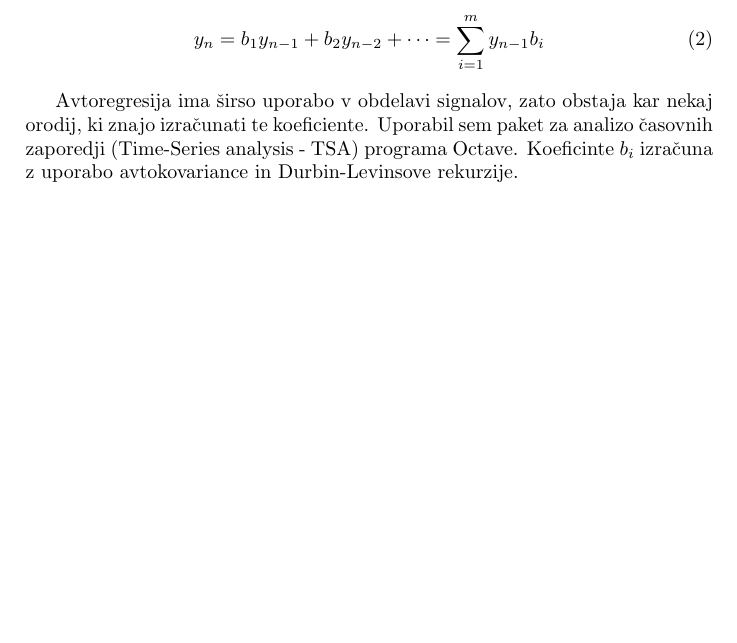
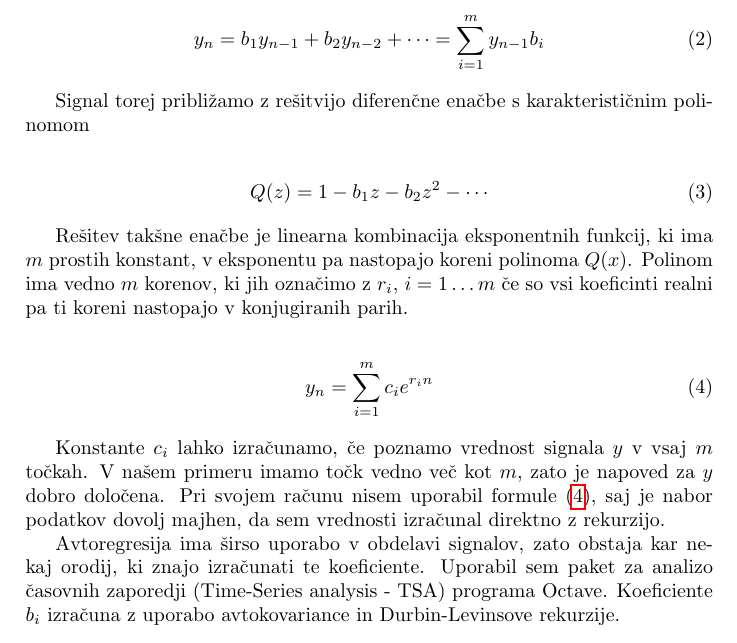
Before and after one commit to Noughmad/Sola, a LaTeX document (Modelska Analiza/201/miha_cancula_201.tex): part of page 1 of 3, cut so that both start at the same text, the shorter picture padded with empty space. Compiled offline with pdfLaTeX.

Commit message:
Vec enacb o diferencnih enacbah

```diff
--- a/Modelska Analiza/201/miha_cancula_201.tex
+++ b/Modelska Analiza/201/miha_cancula_201.tex
@@ -42,7 +43,22 @@ Spekter mo"ci vhodnega signala smo pribli"zali z izrazom, ki ima v imenovalcu po
  y_n = b_1 y_{n-1} + b_2 y_{n-2} + \cdots = \sum_{i=1}^m y_{n-1} b_i
 \end{align}
 
-Avtoregresija ima "sirso uporabo v obdelavi signalov, zato obstaja kar nekaj orodij, ki znajo izra"cunati te koeficiente. Uporabil sem paket za analizo "casovnih zaporedji (Time-Series analysis - TSA) programa Octave. Koeficinte $b_i$ izra"cuna z uporabo avtokovariance in Durbin-Levinsove rekurzije.
+Signal torej pribli"zamo z re"sitvijo diferen"cne ena"cbe s karakteristi"cnim polinomom
+
+\begin{align}
+ Q(z) &= 1 - b_1 z - b_2 z^2 - \cdots
+\end{align}
+
+Re"sitev tak"sne ena"cbe je linearna kombinacija eksponentnih funkcij, ki ima $m$ prostih konstant, v eksponentu pa nastopajo koreni polinoma $Q(x)$. Polinom ima vedno $m$ korenov, ki jih ozna"cimo z $r_i$, $i=1\ldots m$ "ce so vsi koeficinti realni pa ti koreni nastopajo v konjugiranih parih.
+
+\begin{align}
+\label{eq:dif-exp}
+ y_n = \sum_{i=1}^{m} c_i e^{r_i n}
+\end{align}
+
+Konstante $c_i$ lahko izra"cunamo, "ce poznamo vrednost signala $y$ v vsaj $m$ to"ckah. V na"sem primeru imamo to"ck vedno ve"c kot $m$, zato je napoved za $y$ dobro dolo"cena. Pri svojem ra"cunu nisem uporabil formule (\ref{eq:dif-exp}), saj je nabor podatkov dovolj majhen, da sem vrednosti izra"cunal direktno z rekurzijo.
+
+Avtoregresija ima "sirso uporabo v obdelavi signalov, zato obstaja kar nekaj orodij, ki znajo izra"cunati te koeficiente. Uporabil sem paket za analizo "casovnih zaporedji (Time-Series analysis - TSA) programa Octave. Koeficiente $b_i$ izra"cuna z uporabo avtokovariance in Durbin-Levinsove rekurzije.
 
 \section{Frekven"cni spekter}
 
```
Also changed, not shown: Modelska Analiza/201/miha_cancula_201.pdf, Modelska Analiza/201/miha_cancula_201.tex (3 more changed lines).
